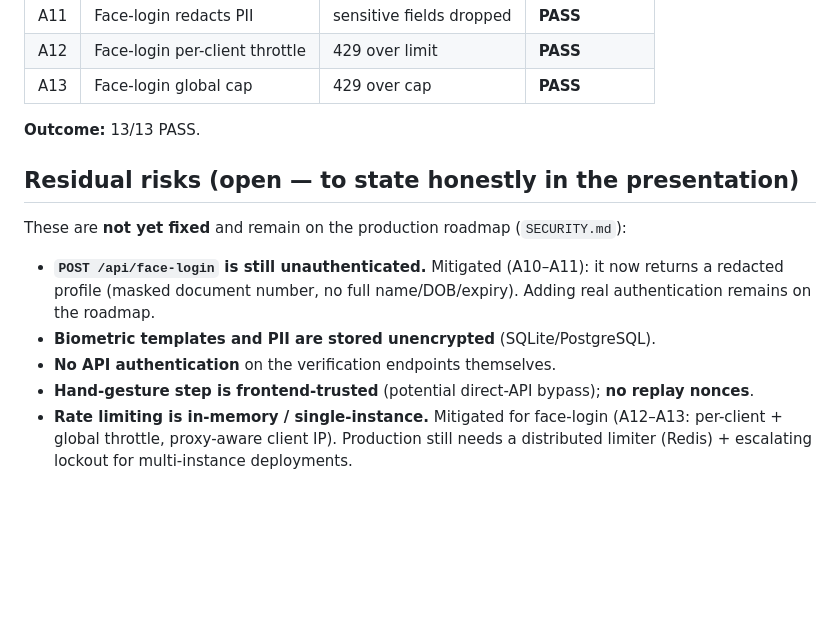
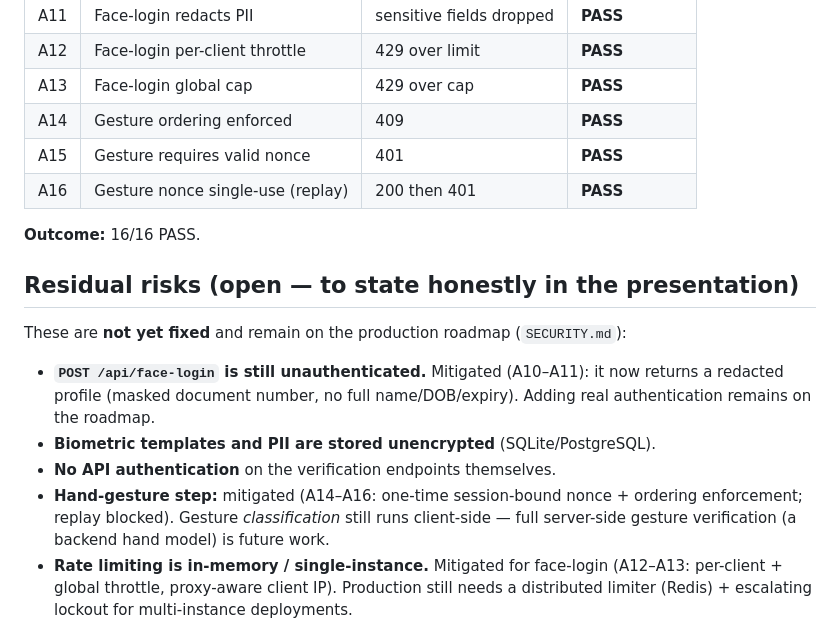
Before and after one commit to Blank-develop/ekyc-system-codex, a Markdown page: docs/security-test-cases.md, the part around one of its changes. Drawn GitHub-style; blank space fills up the shorter version.

```diff
--- a/docs/security-test-cases.md
+++ b/docs/security-test-cases.md
@@ -158,8 +180,11 @@ Today's security hardening and verification:
 | A11 | Face-login redacts PII | sensitive fields dropped | **PASS** |
 | A12 | Face-login per-client throttle | 429 over limit | **PASS** |
 | A13 | Face-login global cap | 429 over cap | **PASS** |
+| A14 | Gesture ordering enforced | 409 | **PASS** |
+| A15 | Gesture requires valid nonce | 401 | **PASS** |
+| A16 | Gesture nonce single-use (replay) | 200 then 401 | **PASS** |
 
-**Outcome:** 13/13 PASS.
+**Outcome:** 16/16 PASS.
 
 ## Residual risks (open — to state honestly in the presentation)
 
@@ -168,7 +193,7 @@ These are **not yet fixed** and remain on the production roadmap (`SECURITY.md`)
 - **`POST /api/face-login` is still unauthenticated.** Mitigated (A10–A11): it now returns a redacted profile (masked document number, no full name/DOB/expiry). Adding real authentication remains on the roadmap.
 - **Biometric templates and PII are stored unencrypted** (SQLite/PostgreSQL).
 - **No API authentication** on the verification endpoints themselves.
-- **Hand-gesture step is frontend-trusted** (potential direct-API bypass); **no replay nonces**.
+- **Hand-gesture step:** mitigated (A14–A16: one-time session-bound nonce + ordering enforcement; replay blocked). Gesture *classification* still runs client-side — full server-side gesture verification (a backend hand model) is future work.
 - **Rate limiting is in-memory / single-instance.** Mitigated for face-login (A12–A13: per-client + global throttle, proxy-aware client IP). Production still needs a distributed limiter (Redis) + escalating lockout for multi-instance deployments.
 
 ## Reproduction commands (appendix)
```
Also changed, not shown: other parts of docs/security-test-cases.md (+22 -0 lines), SECURITY.md (+7 -4 lines).
